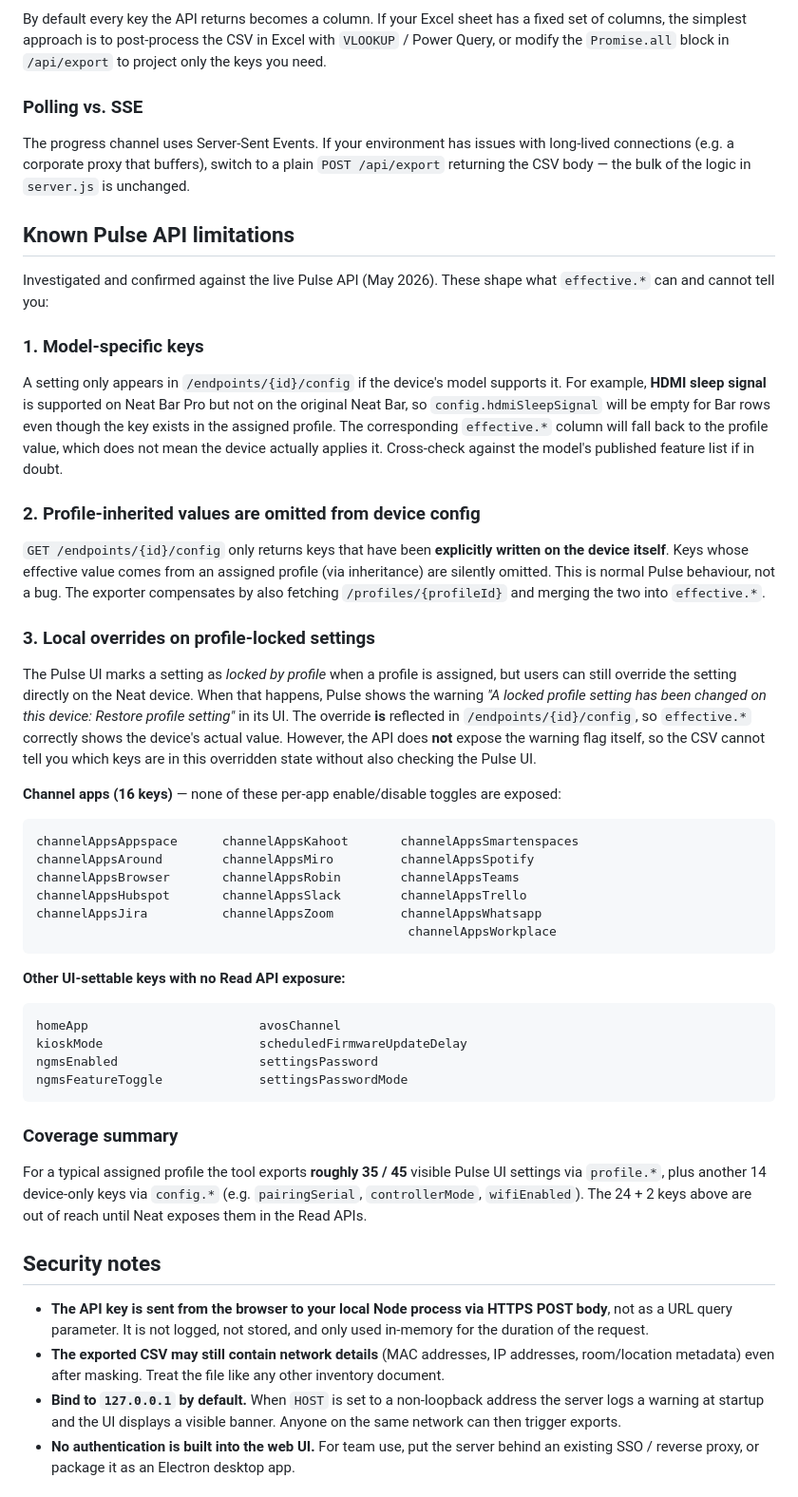
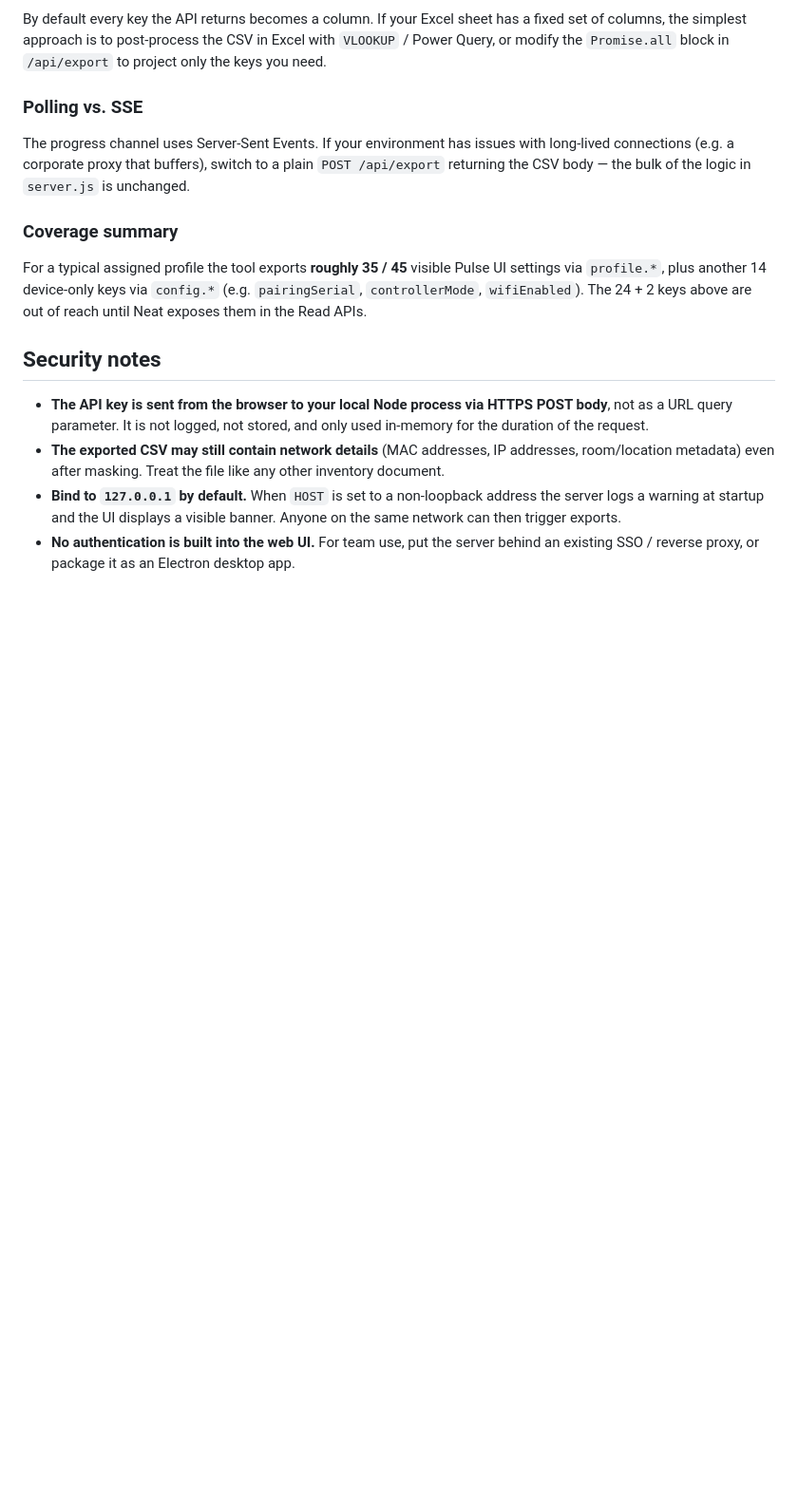
Before and after one commit to yuki-iwagishi/neat-pulse-exporter, a Markdown page: README.md, the part around one of its changes. Shown at 95% size. Rendered like a GitHub page; blank space fills up the shorter version.

````diff
--- a/README.md
+++ b/README.md
@@ -144,63 +142,6 @@ with long-lived connections (e.g. a corporate proxy that buffers), switch to a
 plain `POST /api/export` returning the CSV body — the bulk of the logic in
 `server.js` is unchanged.
 
-## Known Pulse API limitations
-
-Investigated and confirmed against the live Pulse API (May 2026). These
-shape what `effective.*` can and cannot tell you:
-
-### 1. Model-specific keys
-
-A setting only appears in `/endpoints/{id}/config` if the device's model
-supports it. For example, **HDMI sleep signal** is supported on Neat Bar
-Pro but not on the original Neat Bar, so `config.hdmiSleepSignal` will be
-empty for Bar rows even though the key exists in the assigned profile.
-The corresponding `effective.*` column will fall back to the profile
-value, which does not mean the device actually applies it. Cross-check
-against the model's published feature list if in doubt.
-
-### 2. Profile-inherited values are omitted from device config
-
-`GET /endpoints/{id}/config` only returns keys that have been
-**explicitly written on the device itself**. Keys whose effective value
-comes from an assigned profile (via inheritance) are silently omitted.
-This is normal Pulse behaviour, not a bug. The exporter compensates by
-also fetching `/profiles/{profileId}` and merging the two into
-`effective.*`.
-
-### 3. Local overrides on profile-locked settings
-
-The Pulse UI marks a setting as *locked by profile* when a profile is
-assigned, but users can still override the setting directly on the Neat
-device. When that happens, Pulse shows the warning *"A locked profile
-setting has been changed on this device: Restore profile setting"* in
-its UI. The override **is** reflected in `/endpoints/{id}/config`, so
-`effective.*` correctly shows the device's actual value. However, the
-API does **not** expose the warning flag itself, so the CSV cannot tell
-you which keys are in this overridden state without also checking the
-Pulse UI.
-
-
-**Channel apps (16 keys)** — none of these per-app enable/disable
-toggles are exposed:
-
-```
-channelAppsAppspace      channelAppsKahoot       channelAppsSmartenspaces
-channelAppsAround        channelAppsMiro         channelAppsSpotify
-channelAppsBrowser       channelAppsRobin        channelAppsTeams
-channelAppsHubspot       channelAppsSlack        channelAppsTrello
-channelAppsJira          channelAppsZoom         channelAppsWhatsapp
-                                                  channelAppsWorkplace
-```
-
-**Other UI-settable keys with no Read API exposure:**
-
-```
-homeApp                       avosChannel
-kioskMode                     scheduledFirmwareUpdateDelay
-ngmsEnabled                   settingsPassword
-ngmsFeatureToggle             settingsPasswordMode
-```
 
 
 ### Coverage summary
````
Also changed, not shown: other parts of README.md (+0 -10 lines).
